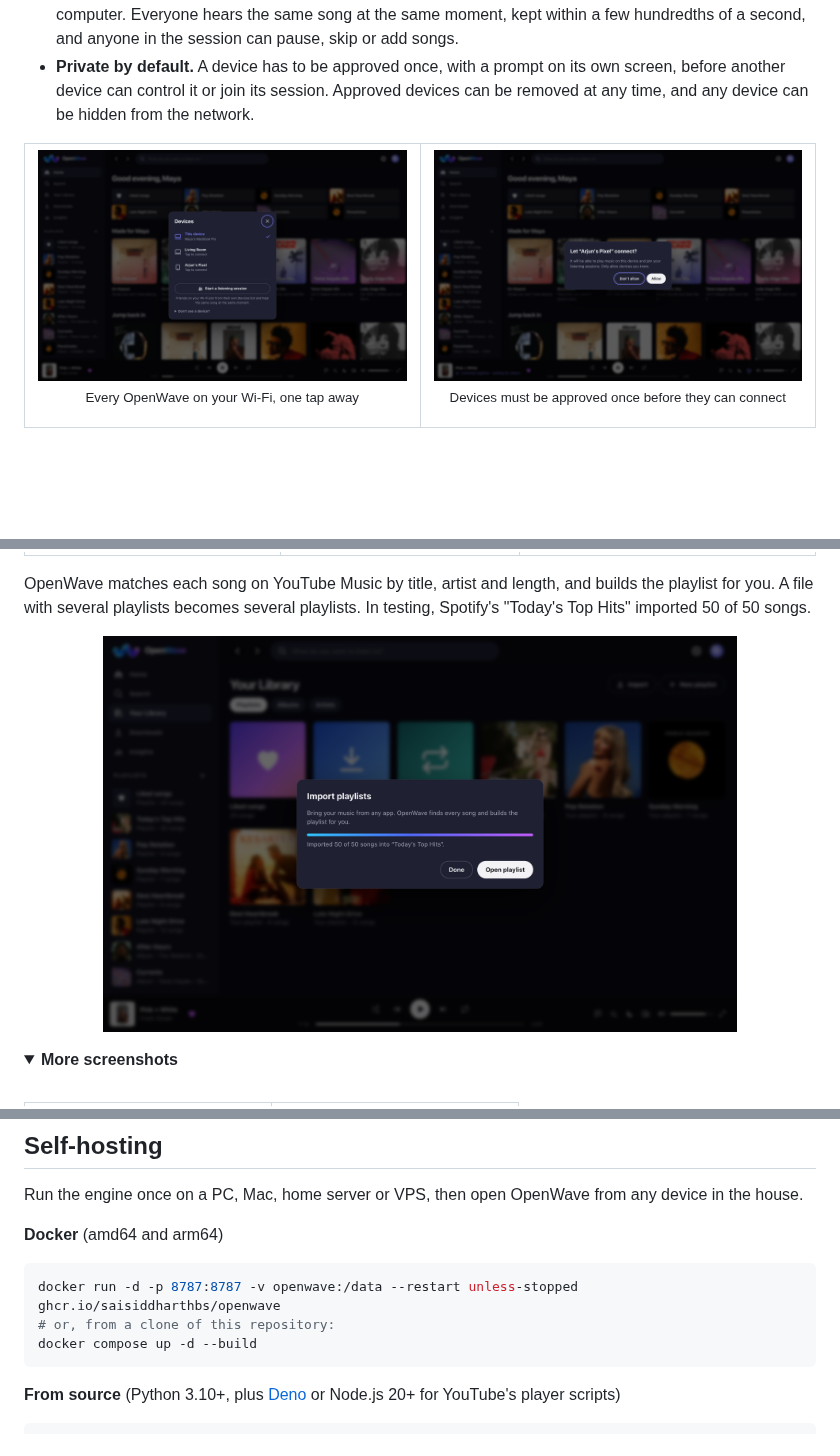
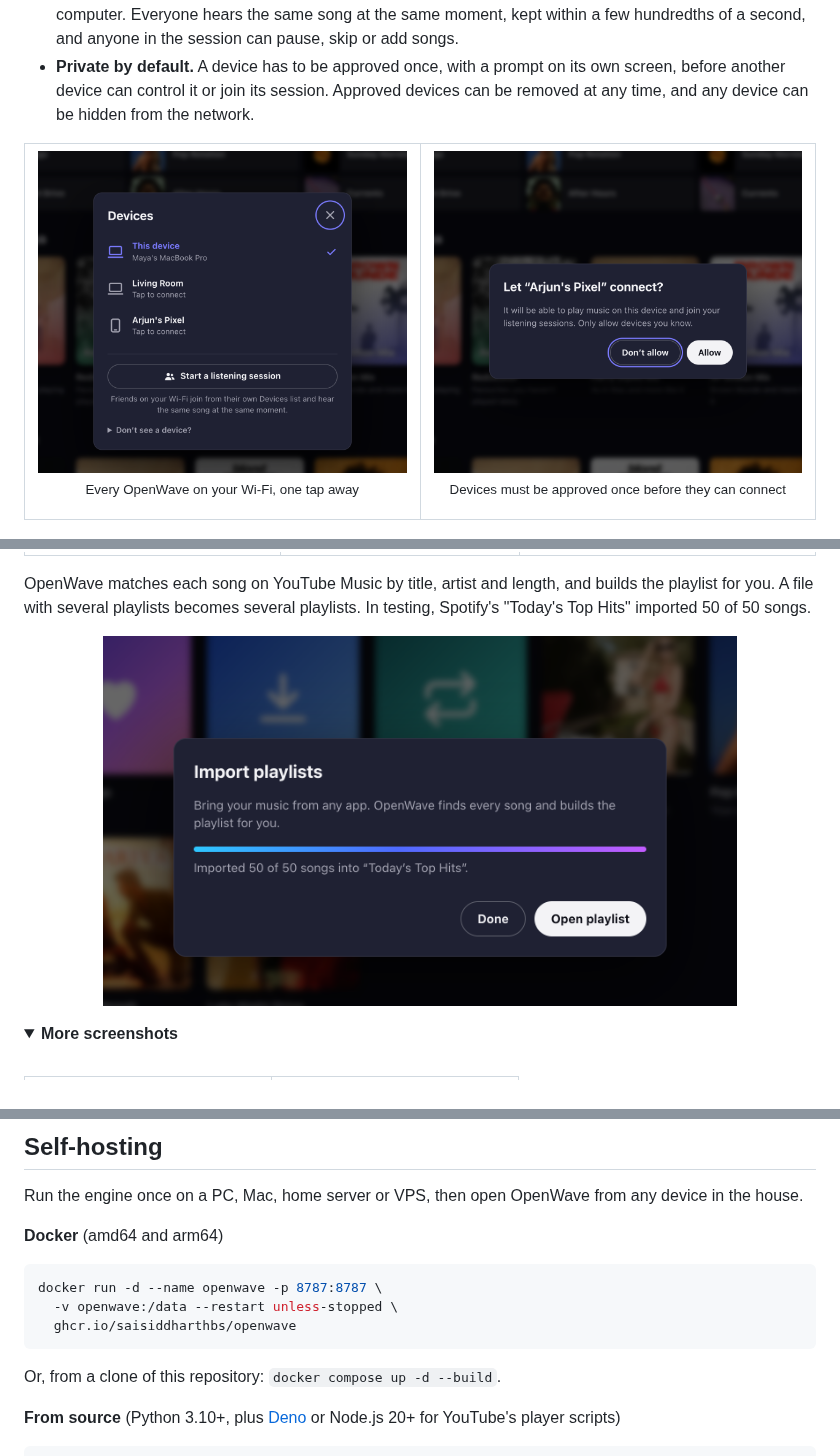
Before and after one commit to SaiSiddharthBS/OpenWave, a Markdown page: README.md, 3 parts joined by grey strips. GitHub-like rendering; pictures changed too: docs/screenshots/devices.png, docs/screenshots/import.png, docs/screenshots/pairing.png; folded sections open; blank space fills up the shorter version.

Commit message:
README: readable dialog shots, Mermaid architecture diagram, cleaner install commands
Co-Authored-By: Claude Opus 5.5 <noreply@anthropic.com>

````diff
--- a/README.md
+++ b/README.md
@@ -262,10 +280,12 @@ Run the engine once on a PC, Mac, home server or VPS, then open OpenWave from an
 **Docker** (amd64 and arm64)
 
 ```bash
-docker run -d -p 8787:8787 -v openwave:/data --restart unless-stopped ghcr.io/saisiddharthbs/openwave
-# or, from a clone of this repository:
-docker compose up -d --build
+docker run -d --name openwave -p 8787:8787 \
+  -v openwave:/data --restart unless-stopped \
+  ghcr.io/saisiddharthbs/openwave
 ```
+
+Or, from a clone of this repository: `docker compose up -d --build`.
 
 **From source** (Python 3.10+, plus [Deno](https://deno.com) or Node.js 20+ for YouTube's player scripts)
 
````
Also changed, not shown: other parts of README.md (+46 -28 lines).
